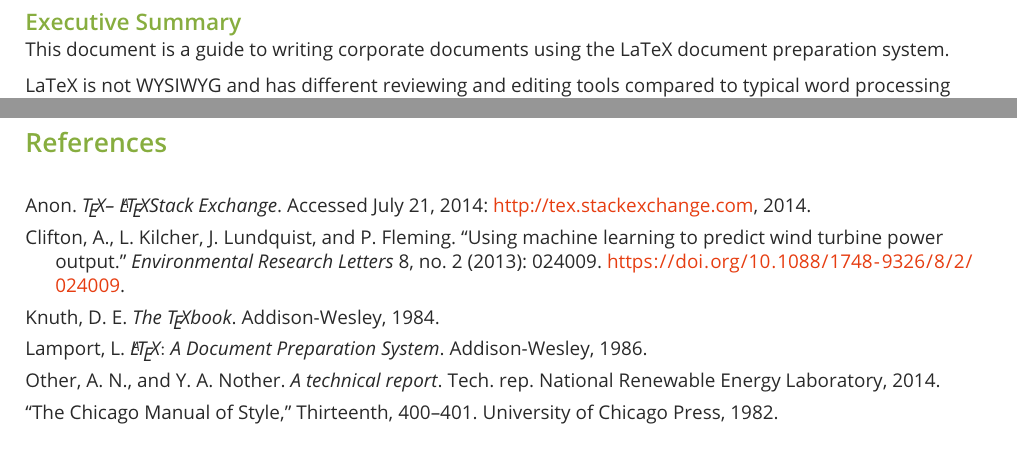
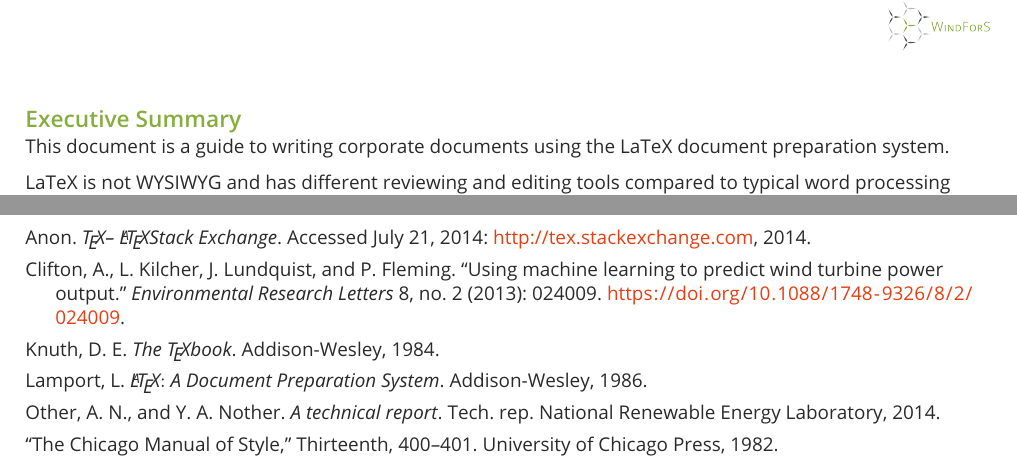
Before and after one commit to WindForS/CorporateLaTeX, a LaTeX document (CorporateReport/ReportMain.tex): two parts of pages 2 and 13 of 15, joined at a grey line, cut so that both start at the same text. Compiled offline with pdfLaTeX.

Commit message:
Update ReportMain.tex

```diff
--- a/CorporateReport/ReportMain.tex
+++ b/CorporateReport/ReportMain.tex
@@ -2,7 +2,7 @@
 % ---------------
 % PREAMBLE
 % ---------------
-\documentclass[a4paper]{CorporateReport}
+\documentclass[a4paper,logo]{CorporateReport}
 
 % -----------------------------------
 % DOCUMENT PROPERTIES
```
